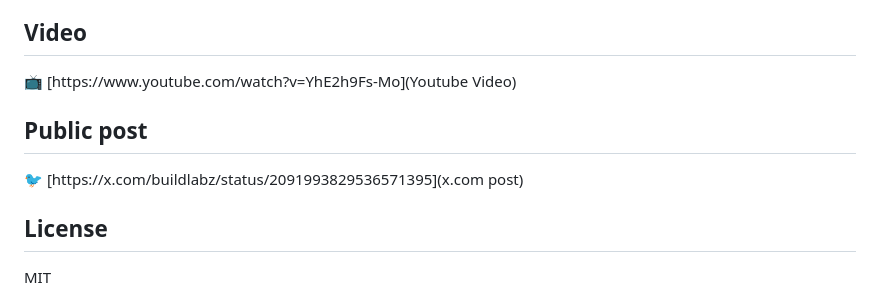
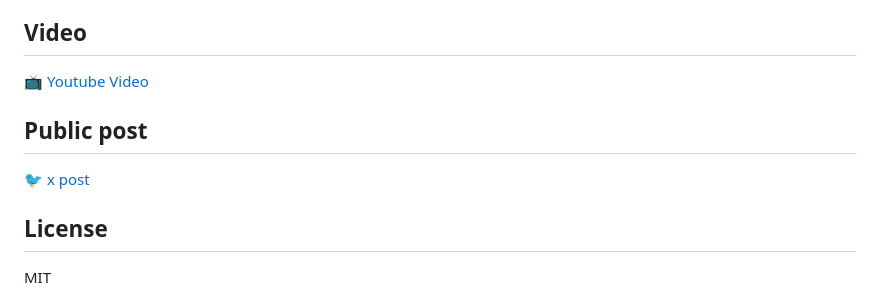
Before and after one commit to build-labz/Enterprise-AI-Vault, a Markdown page: README.md, the part around the change. Rendered like a GitHub page.

Commit message:
Fixing links in main README

```diff
--- a/README.md
+++ b/README.md
@@ -175,11 +175,11 @@ PRIVATE_KEY=0xYOUR_KEY npx hardhat run scripts/deploy.js --network mainnet
 
 ## Video
 
-📺 [https://www.youtube.com/watch?v=YhE2h9Fs-Mo](Youtube Video)
+📺 [Youtube Video](https://www.youtube.com/watch?v=YhE2h9Fs-Mo)
 
 ## Public post
 
-🐦 [https://x.com/buildlabz/status/2091993829536571395](x.com post)
+🐦 [x post](https://x.com/buildlabz/status/2091993829536571395)
 
 ## License
 
```
